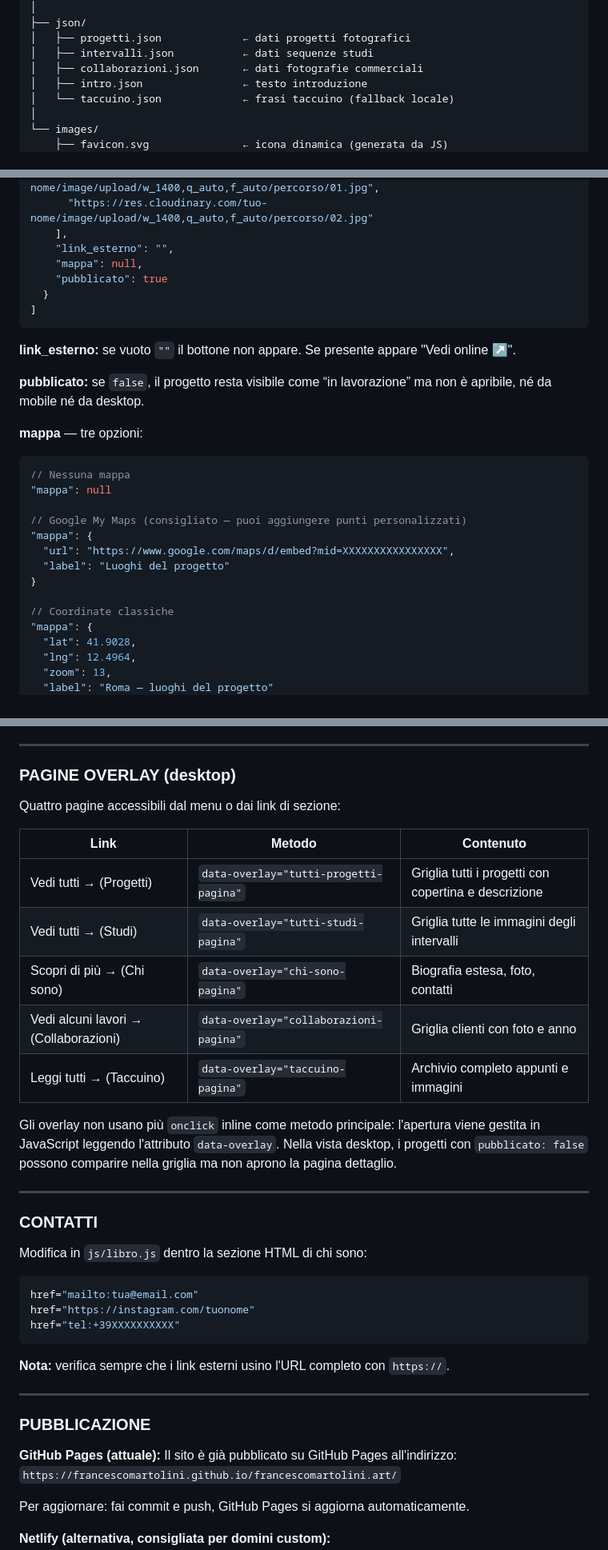
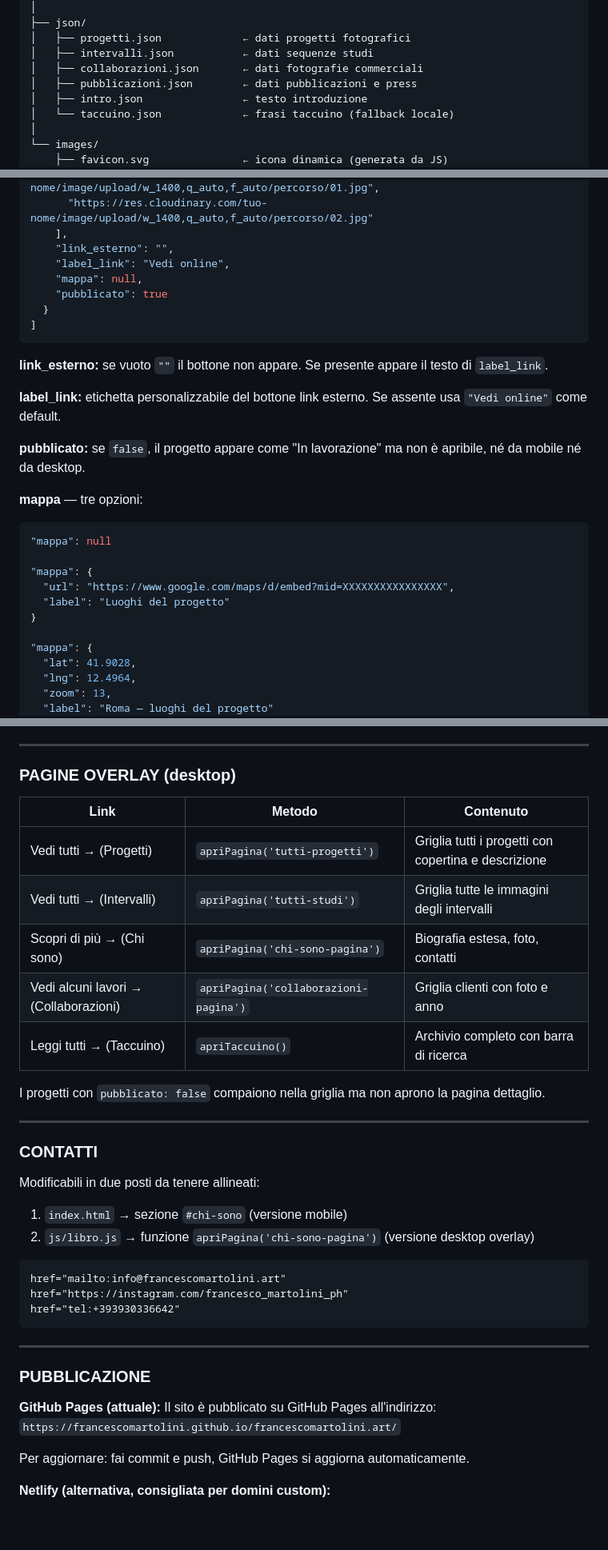
Before and after one commit to FrancescoMartolini/francescomartolini.art, a Markdown page: README.md, 3 parts joined by grey strips. Shown at 80% size. GitHub-like rendering; blank space fills up the shorter version.

````diff
--- a/README.md
+++ b/README.md
@@ -20,6 +20,7 @@ francescomartolini.art/
 │   ├── progetti.json             ← dati progetti fotografici
 │   ├── intervalli.json           ← dati sequenze studi
 │   ├── collaborazioni.json       ← dati fotografie commerciali
+│   ├── pubblicazioni.json        ← dati pubblicazioni e press
 │   ├── intro.json                ← testo introduzione
 │   └── taccuino.json             ← frasi taccuino (fallback locale)
 │
@@ -105,29 +126,29 @@ Il sito si comporta in modo diverso in base al dispositivo:
       "https://res.cloudinary.com/tuo-nome/image/upload/w_1400,q_auto,f_auto/percorso/02.jpg"
     ],
     "link_esterno": "",
+    "label_link": "Vedi online",
     "mappa": null,
     "pubblicato": true
   }
 ]
 ```
 
-**link_esterno:** se vuoto `""` il bottone non appare. Se presente appare "Vedi online ↗".
+**link_esterno:** se vuoto `""` il bottone non appare. Se presente appare il testo di `label_link`.
 
-**pubblicato:** se `false`, il progetto resta visibile come “in lavorazione” ma non è apribile, né da mobile né da desktop.
+**label_link:** etichetta personalizzabile del bottone link esterno. Se assente usa `"Vedi online"` come default.
+
+**pubblicato:** se `false`, il progetto appare come "In lavorazione" ma non è apribile, né da mobile né da desktop.
 
 **mappa** — tre opzioni:
 
 ```json
-// Nessuna mappa
 "mappa": null
 
-// Google My Maps (consigliato — puoi aggiungere punti personalizzati)
 "mappa": {
   "url": "https://www.google.com/maps/d/embed?mid=XXXXXXXXXXXXXXXX",
   "label": "Luoghi del progetto"
 }
 
-// Coordinate classiche
 "mappa": {
   "lat": 41.9028,
   "lng": 12.4964,
@@ -394,39 +439,37 @@ Con 4 o meno progetti le frecce non appaiono.
 
 ### PAGINE OVERLAY (desktop)
 
-Quattro pagine accessibili dal menu o dai link di sezione:
-
 | Link | Metodo | Contenuto |
 |------|--------|-----------|
-| Vedi tutti → (Progetti) | `data-overlay="tutti-progetti-pagina"` | Griglia tutti i progetti con copertina e descrizione |
-| Vedi tutti → (Studi) | `data-overlay="tutti-studi-pagina"` | Griglia tutte le immagini degli intervalli |
-| Scopri di più → (Chi sono) | `data-overlay="chi-sono-pagina"` | Biografia estesa, foto, contatti |
-| Vedi alcuni lavori → (Collaborazioni) | `data-overlay="collaborazioni-pagina"` | Griglia clienti con foto e anno |
-| Leggi tutti → (Taccuino) | `data-overlay="taccuino-pagina"` | Archivio completo appunti e immagini |
+| Vedi tutti → (Progetti) | `apriPagina('tutti-progetti')` | Griglia tutti i progetti con copertina e descrizione |
+| Vedi tutti → (Intervalli) | `apriPagina('tutti-studi')` | Griglia tutte le immagini degli intervalli |
+| Scopri di più → (Chi sono) | `apriPagina('chi-sono-pagina')` | Biografia estesa, foto, contatti |
+| Vedi alcuni lavori → (Collaborazioni) | `apriPagina('collaborazioni-pagina')` | Griglia clienti con foto e anno |
+| Leggi tutti → (Taccuino) | `apriTaccuino()` | Archivio completo con barra di ricerca |
 
-Gli overlay non usano più `onclick` inline come metodo principale: l'apertura viene gestita in JavaScript leggendo l'attributo `data-overlay`.
-Nella vista desktop, i progetti con `pubblicato: false` possono comparire nella griglia ma non aprono la pagina dettaglio.
+I progetti con `pubblicato: false` compaiono nella griglia ma non aprono la pagina dettaglio.
 
 ---
 
 ### CONTATTI
 
-Modifica in `js/libro.js` dentro la sezione HTML di chi sono:
+Modificabili in due posti da tenere allineati:
 
-```javascript
-href="mailto:tua@email.com"
-href="https://instagram.com/tuonome"
-href="tel:+39XXXXXXXXXX"
+1. `index.html` → sezione `#chi-sono` (versione mobile)
+2. `js/libro.js` → funzione `apriPagina('chi-sono-pagina')` (versione desktop overlay)
+
+```html
+href="mailto:info@francescomartolini.art"
+href="https://instagram.com/francesco_martolini_ph"
+href="tel:+393930336642"
 ```
-
-**Nota:** verifica sempre che i link esterni usino l'URL completo con `https://`.
 
 ---
 
 ### PUBBLICAZIONE
 
 **GitHub Pages (attuale):**
-Il sito è già pubblicato su GitHub Pages all'indirizzo:
+Il sito è pubblicato su GitHub Pages all'indirizzo:
 `https://francescomartolini.github.io/francescomartolini.art/`
 
 Per aggiornare: fai commit e push, GitHub Pages si aggiorna automaticamente.
````
Also changed, not shown: other parts of README.md (+114 -61 lines).
